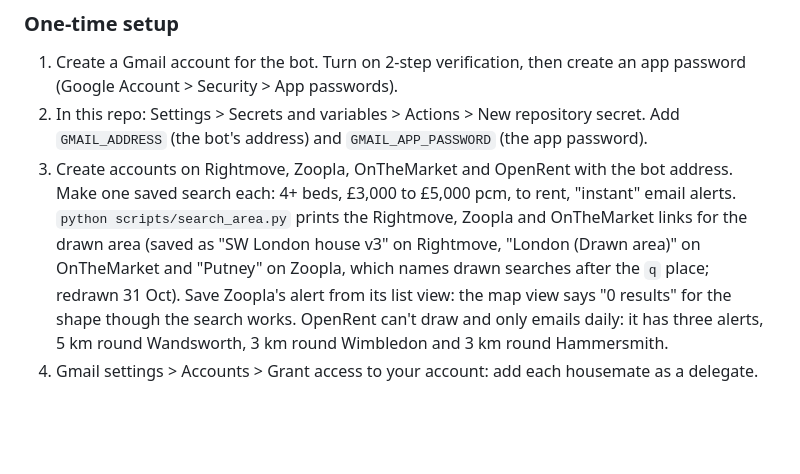
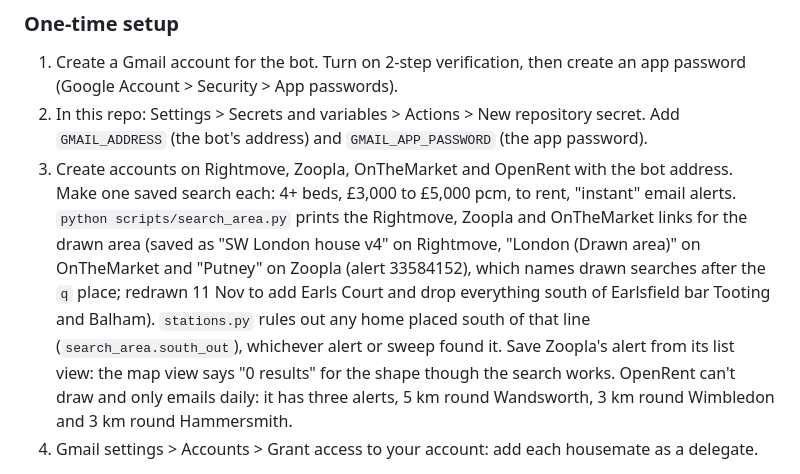
Before and after one commit to sebas-smith/four-guys-one-house, a Markdown page: README.md, the part around the change. Rendered like a GitHub page; blank space fills up the shorter version.

Commit message:
Notes: new alerts for the redrawn area
Co-Authored-By: Claude Opus 5.5 <noreply@anthropic.com>

```diff
--- a/README.md
+++ b/README.md
@@ -106,8 +106,10 @@ with headers, account links and tracking query strings removed).
 3. Create accounts on Rightmove, Zoopla, OnTheMarket and OpenRent with the bot address. Make one
    saved search each: 4+ beds, £3,000 to £5,000 pcm, to rent, "instant" email alerts.
    `python scripts/search_area.py` prints the Rightmove, Zoopla and OnTheMarket links for the drawn
-   area (saved as "SW London house v3" on Rightmove, "London (Drawn area)" on OnTheMarket and "Putney"
-   on Zoopla, which names drawn searches after the `q` place; redrawn 31 Oct). Save Zoopla's alert
+   area (saved as "SW London house v4" on Rightmove, "London (Drawn area)" on OnTheMarket and "Putney"
+   on Zoopla (alert 33584152), which names drawn searches after the `q` place; redrawn 11 Nov to add
+   Earls Court and drop everything south of Earlsfield bar Tooting and Balham). `stations.py` rules out
+   any home placed south of that line (`search_area.south_out`), whichever alert or sweep found it. Save Zoopla's alert
    from its list view: the map view says "0 results" for the shape though the search works. OpenRent can't draw and only
    emails daily: it has three alerts, 5 km round Wandsworth, 3 km round Wimbledon and 3 km round
    Hammersmith.
```
Also changed, not shown: AGENTS.md (+7 -0 lines), CLAUDE.md (+7 -0 lines).
